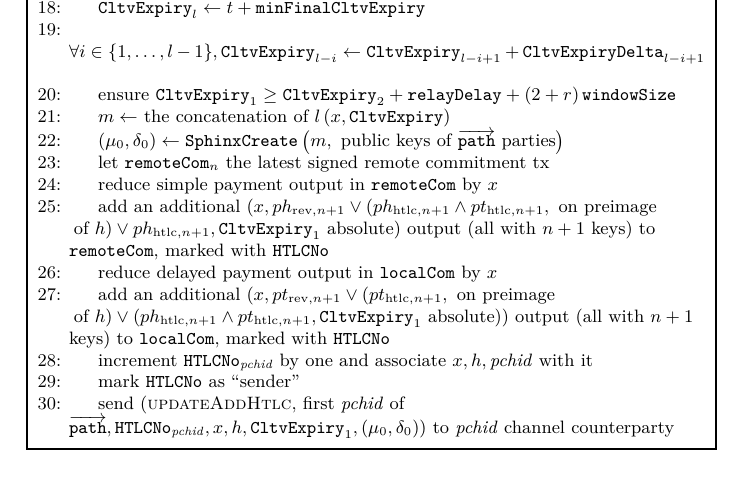
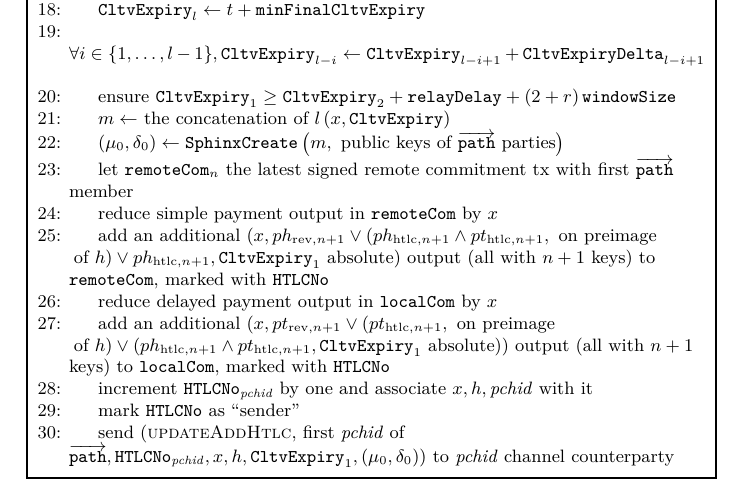
Before and after one commit to OrfeasLitos/PaymentChannels, a LaTeX paper (src/paymentChannels.tex, which reads src/protocol.tex): part of page 57 of 95, cut so that both start at the same text. Compiled offline with pdfLaTeX; a LaTeX package or settings file that is missing is left out.

Commit message:
Clarify which channel

```diff
--- a/src/protocol.tex
+++ b/src/protocol.tex
@@ -595,7 +595,7 @@
           \mathtt{SphinxCreate}\left(m, \text{ public keys of }
           \overrightarrow{\mathtt{path}} \text{ parties}\right)$
           \State let $\mathtt{remoteCom}_n$ the latest signed remote commitment
-          tx
+          tx with first $\overrightarrow{\mathtt{path}}$ member
           \State reduce simple payment output in \texttt{remoteCom} by $x$
           \State add an additional $\left(x, ph_{\mathrm{rev}, n+1} \vee
           \left(ph_{\mathrm{htlc}, n+1} \wedge pt_{\mathrm{htlc}, n+1}, \text{
```
